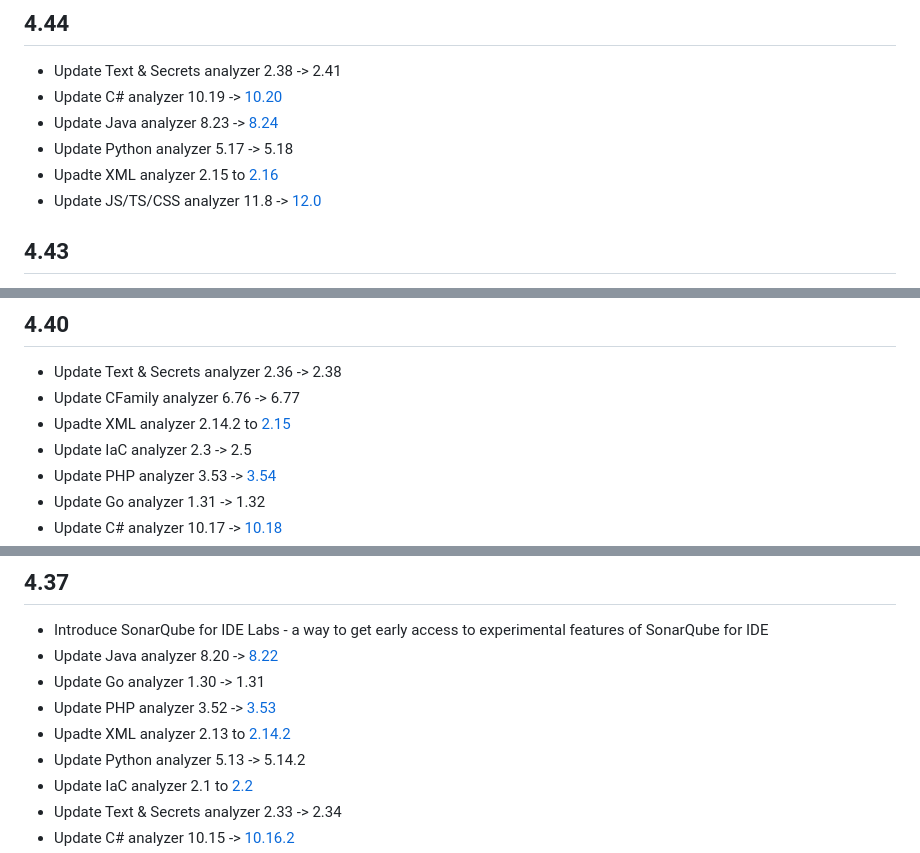
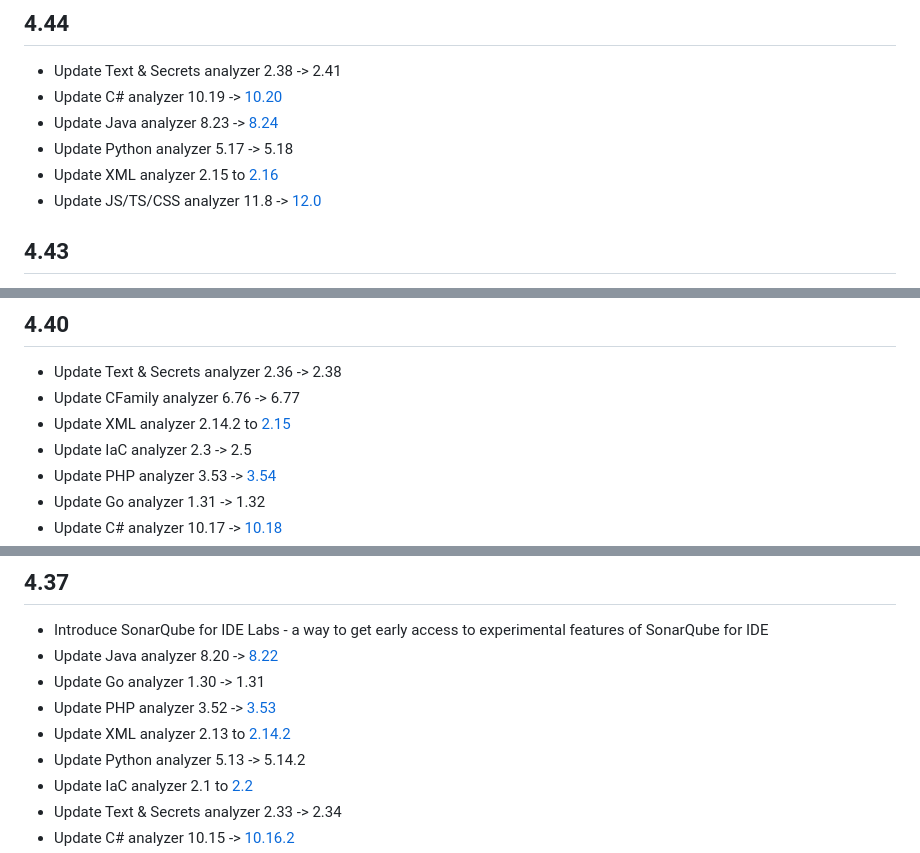
Before and after one commit to SonarSource/sonarlint-vscode, a Markdown page: CHANGELOG.md, 3 parts joined by grey strips. Drawn GitHub-style.

Commit message:
Fix changelog spelling mistakes

```diff
--- a/CHANGELOG.md
+++ b/CHANGELOG.md
@@ -10,7 +10,7 @@
 * Update C# analyzer 10.19 -> [10.20](https://github.com/SonarSource/sonar-dotnet/releases/tag/10.20.0.135146)
 * Update Java analyzer 8.23 -> [8.24](https://github.com/SonarSource/sonar-java/releases/tag/8.24.0.42567)
 * Update Python analyzer 5.17 -> 5.18
-* Upadte XML analyzer 2.15 to [2.16](https://github.com/SonarSource/sonar-xml/releases/tag/2.16.0.7616)
+* Update XML analyzer 2.15 to [2.16](https://github.com/SonarSource/sonar-xml/releases/tag/2.16.0.7616)
 * Update JS/TS/CSS analyzer 11.8 -> [12.0](https://github.com/SonarSource/SonarJS/releases/tag/12.0.0.38664)
 
 ## 4.43
@@ -35,7 +35,7 @@
 
 * Update Text & Secrets analyzer 2.36 -> 2.38
 * Update CFamily analyzer 6.76 -> 6.77
-* Upadte XML analyzer 2.14.2 to [2.15](https://github.com/SonarSource/sonar-xml/releases/tag/2.15.0.7513)
+* Update XML analyzer 2.14.2 to [2.15](https://github.com/SonarSource/sonar-xml/releases/tag/2.15.0.7513)
 * Update IaC analyzer 2.3 -> 2.5
 * Update PHP analyzer 3.53 -> [3.54](https://github.com/SonarSource/sonar-php/releases/tag/3.54.0.15452)
 * Update Go analyzer 1.31 -> 1.32
@@ -66,7 +66,7 @@
 * Update Java analyzer 8.20 -> [8.22](https://github.com/SonarSource/sonar-java/releases/tag/8.22.0.41895)
 * Update Go analyzer 1.30 -> 1.31
 * Update PHP analyzer 3.52 -> [3.53](https://github.com/SonarSource/sonar-php/releases/tag/3.53.0.15220)
-* Upadte XML analyzer 2.13 to [2.14.2](https://github.com/SonarSource/sonar-xml/releases/tag/2.14.2.7437)
+* Update XML analyzer 2.13 to [2.14.2](https://github.com/SonarSource/sonar-xml/releases/tag/2.14.2.7437)
 * Update Python analyzer 5.13 -> 5.14.2
 * Update IaC analyzer 2.1 to [2.2](https://sonarsource.atlassian.net/issues/?jql=fixVersion%20%3D%2026018%20ORDER%20BY%20created%20ASC)
 * Update Text & Secrets analyzer 2.33 -> 2.34
```
